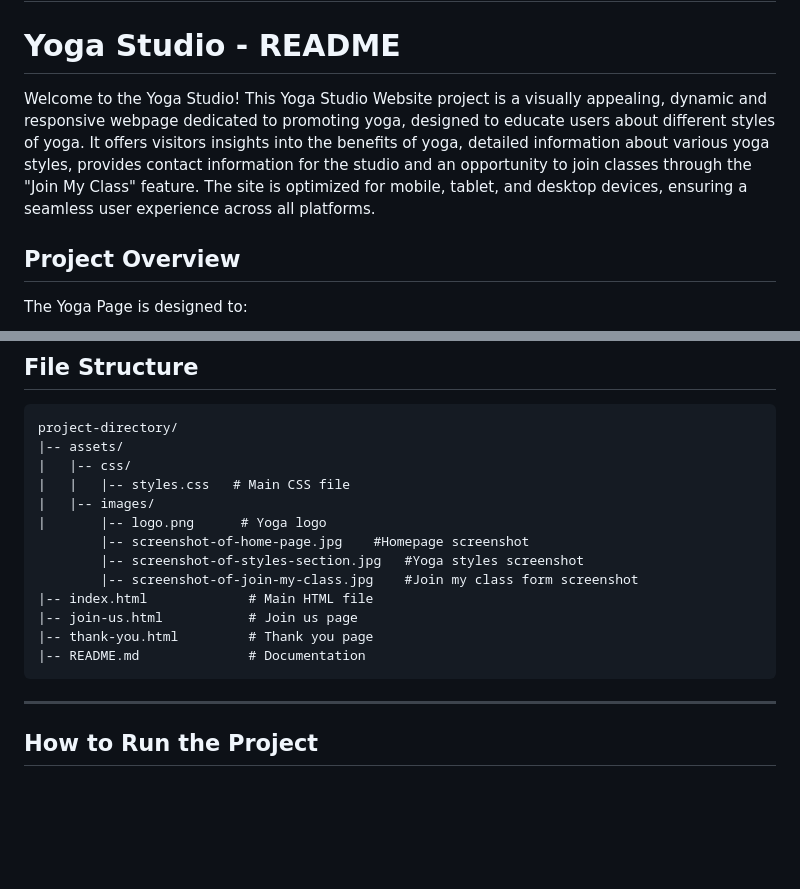
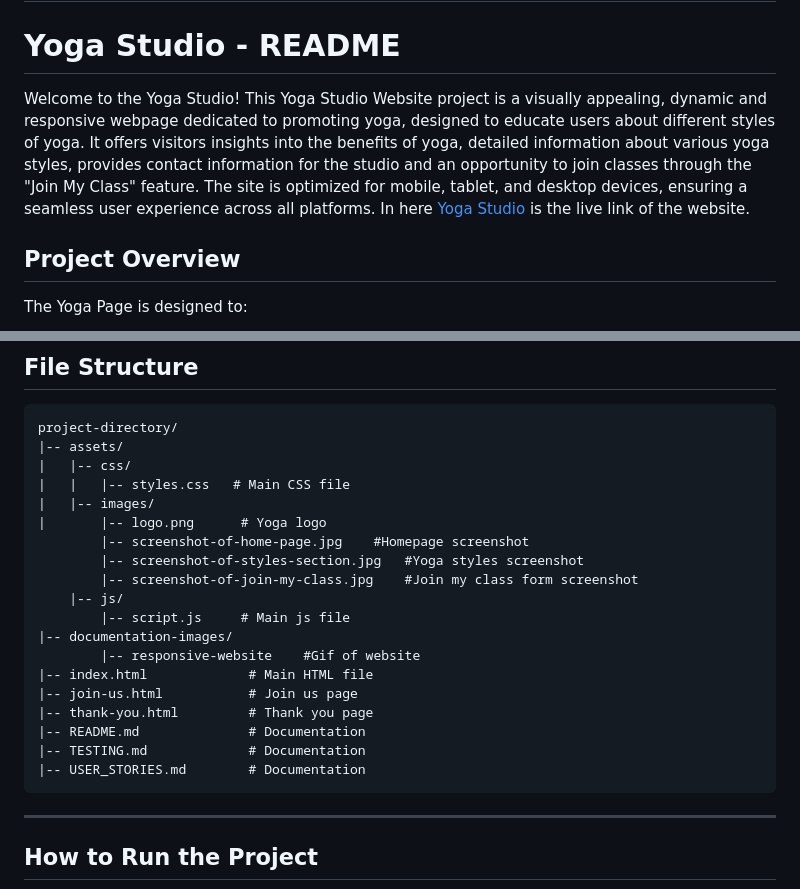
Before and after one commit to kenneth2-3/Yoga-Studio, a Markdown page: README.md, 2 parts joined by grey strips. Rendered like a GitHub page; blank space fills up the shorter version.

Commit message:
Add information to file structure

````diff
--- a/README.md
+++ b/README.md
@@ -2,7 +2,7 @@
 
 # Yoga Studio - README
 
-Welcome to the Yoga Studio! This Yoga Studio Website project is a visually appealing, dynamic and responsive webpage dedicated to promoting yoga, designed to educate users about different styles of yoga. It offers visitors insights into the benefits of yoga, detailed information about various yoga styles, provides contact information for the studio and an opportunity to join classes through the "Join My Class" feature. The site is optimized for mobile, tablet, and desktop devices, ensuring a seamless user experience across all platforms.
+Welcome to the Yoga Studio! This Yoga Studio Website project is a visually appealing, dynamic and responsive webpage dedicated to promoting yoga, designed to educate users about different styles of yoga. It offers visitors insights into the benefits of yoga, detailed information about various yoga styles, provides contact information for the studio and an opportunity to join classes through the "Join My Class" feature. The site is optimized for mobile, tablet, and desktop devices, ensuring a seamless user experience across all platforms. In here [Yoga Studio](https://kenneth2-3.github.io/Yoga-Studio/) is the live link of the website.
 
 
 ## Project Overview
@@ -168,10 +167,16 @@ project-directory/
         |-- screenshot-of-home-page.jpg    #Homepage screenshot
         |-- screenshot-of-styles-section.jpg   #Yoga styles screenshot
         |-- screenshot-of-join-my-class.jpg    #Join my class form screenshot
+    |-- js/
+        |-- script.js     # Main js file
+|-- documentation-images/
+        |-- responsive-website    #Gif of website
 |-- index.html             # Main HTML file
 |-- join-us.html           # Join us page
 |-- thank-you.html         # Thank you page
 |-- README.md              # Documentation
+|-- TESTING.md             # Documentation
+|-- USER_STORIES.md        # Documentation
 ```
 
 ---
````
Also changed, not shown: other parts of README.md (+0 -1 lines).
